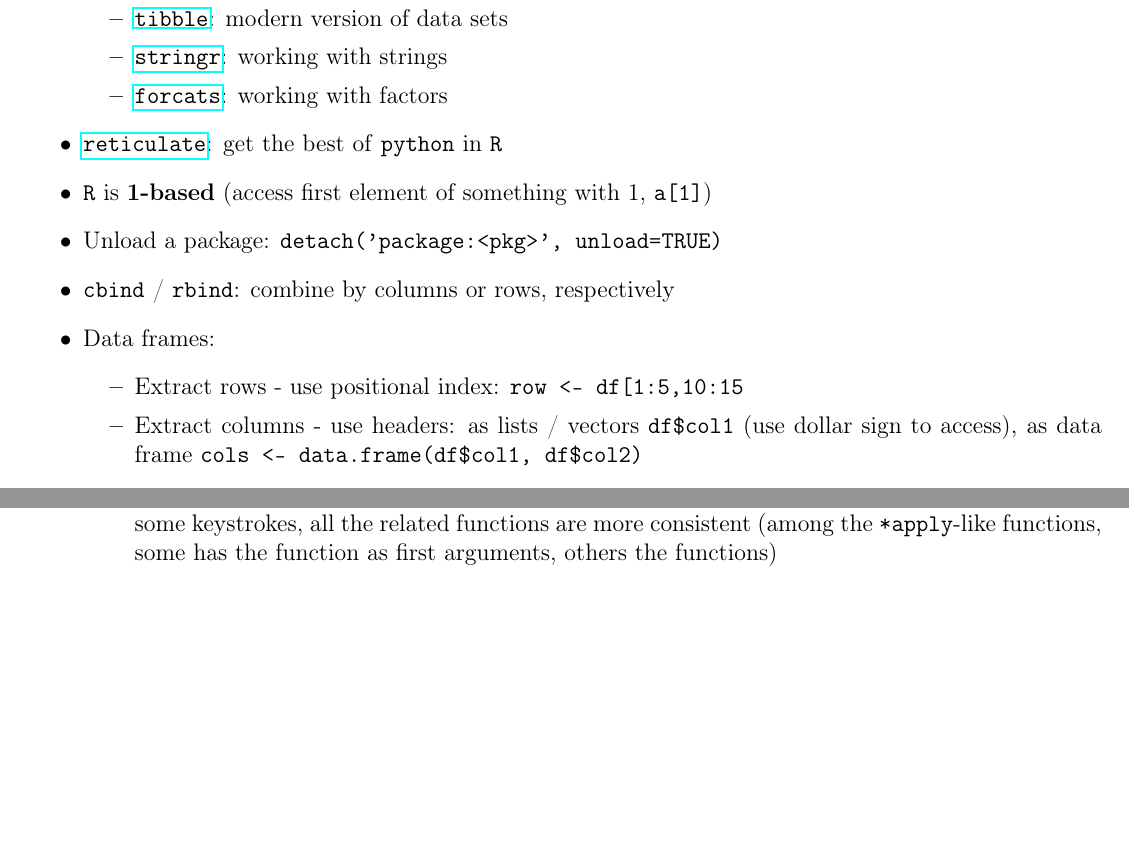
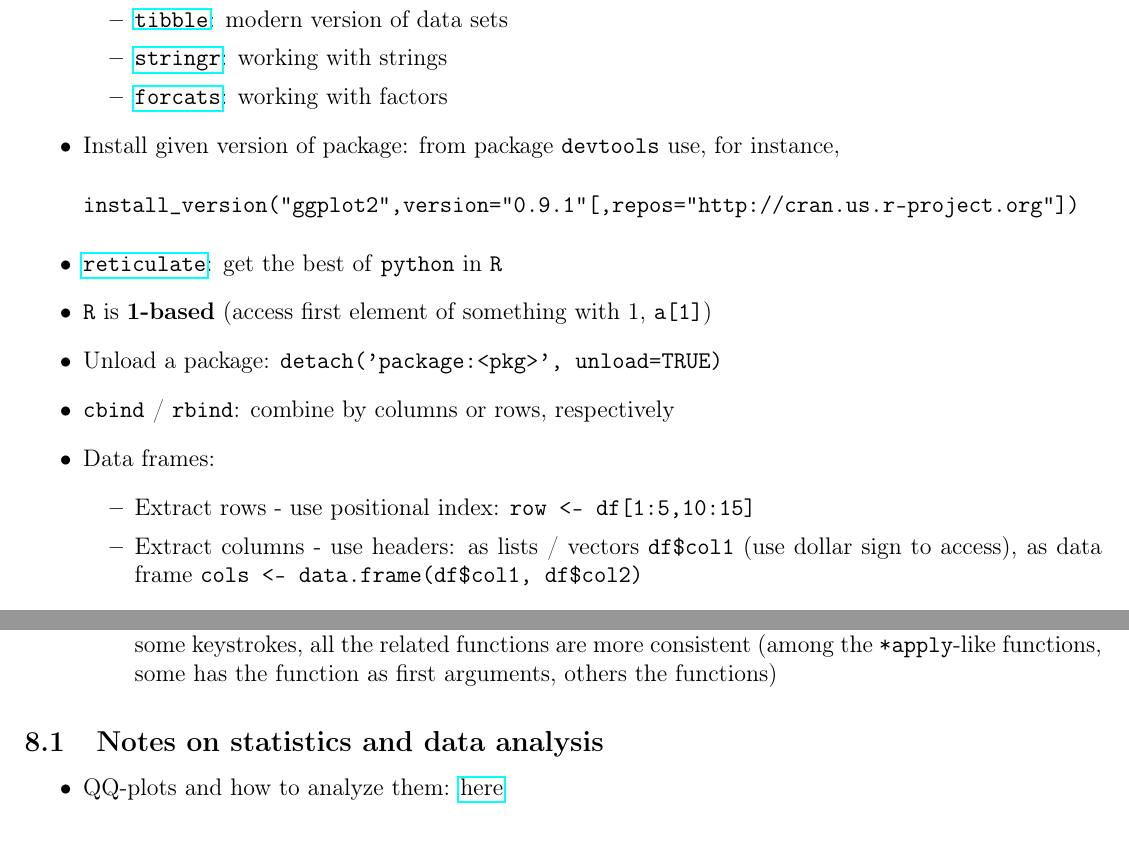
Before and after one commit to RiMillo/tips, a LaTeX document (tips.tex): two parts of pages 37 and 38 of 40 before the commit and two parts of pages 37 and 39 of 40 after it, joined at a grey line, cut so that both start at the same text, the shorter picture padded with empty space. Compiled offline with pdfLaTeX.

Commit message:
improvement(R): Minor adds and some notes about statistic

```diff
--- a/tips.tex
+++ b/tips.tex
@@ -1614,13 +1614,17 @@ do for [j=1:10] {
       \item \href{https://stringr.tidyverse.org/}{\texttt{stringr}}: working with strings
       \item \href{https://forcats.tidyverse.org/}{\texttt{forcats}}: working with factors
     \end{itemize}
+  \item Install given version of package: from package \texttt{devtools} use, for instance,
+\begin{verbatim}
+install_version("ggplot2",version="0.9.1"[,repos="http://cran.us.r-project.org"])
+\end{verbatim}
   \item \href{https://github.com/rstudio/reticulate}{\texttt{reticulate}}: get the best of \texttt{python} in \texttt{R}
   \item \texttt{R} is \textbf{1-based} (access first element of something with 1, \verb|a[1]|)
   \item Unload a package: \verb|detach('package:<pkg>', unload=TRUE)|
   \item \verb|cbind| / \verb|rbind|: combine by columns or rows, respectively
   \item Data frames:
     \begin{itemize}
-      \item Extract rows - use positional index: \verb|row <- df[1:5,10:15|
+      \item Extract rows - use positional index: \verb|row <- df[1:5,10:15]|
       \item Extract columns - use headers: as lists / vectors \verb|df$col1| (use dollar sign to access), as data frame \verb|cols <- data.frame(df$col1, df$col2)|
     \end{itemize}
   \item Statistical analysis
@@ -1674,6 +1679,10 @@ for (i in 1:n) {
     \end{itemize}
 \end{itemize}
 
+\subsection{Notes on statistics and data analysis}
+\begin{itemize}
+  \item QQ-plots and how to analyze them: \href{https://www.ucd.ie/ecomodel/Resources/QQplots_WebVersion.html}{here}
+\end{itemize}
 %%%%%%%%%%%%%%%%%%%%%%%%%%%%%%%%%%%%%%%%%%%%%%%%%%%%%%%%%%%%%%%%%%%%%%
 %%%%%%%%%%%%%%%%%%%%%%%%%      SECTION      %%%%%%%%%%%%%%%%%%%%%%%%%%
 %%%%%%%%%%%%%%%%%%%%%%%%%%%%%%%%%%%%%%%%%%%%%%%%%%%%%%%%%%%%%%%%%%%%%%
```
Also changed, not shown: tips.tex (1 more changed lines).
